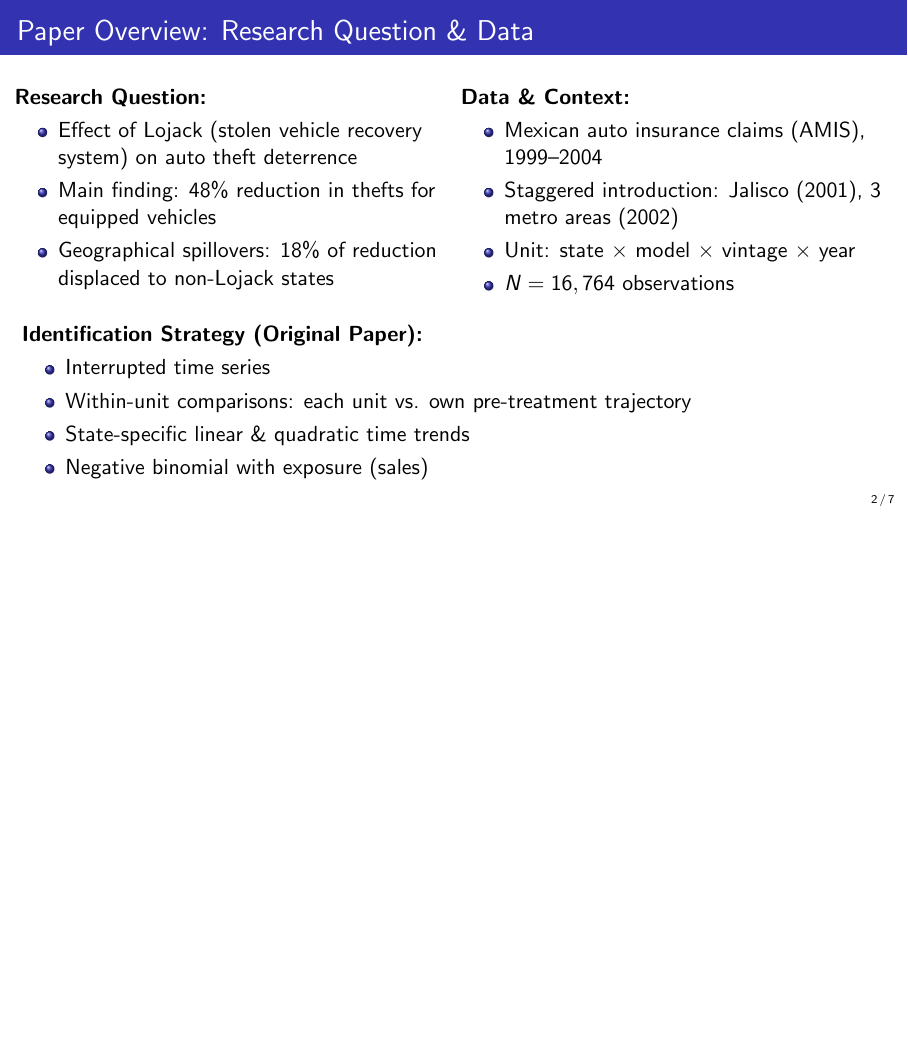
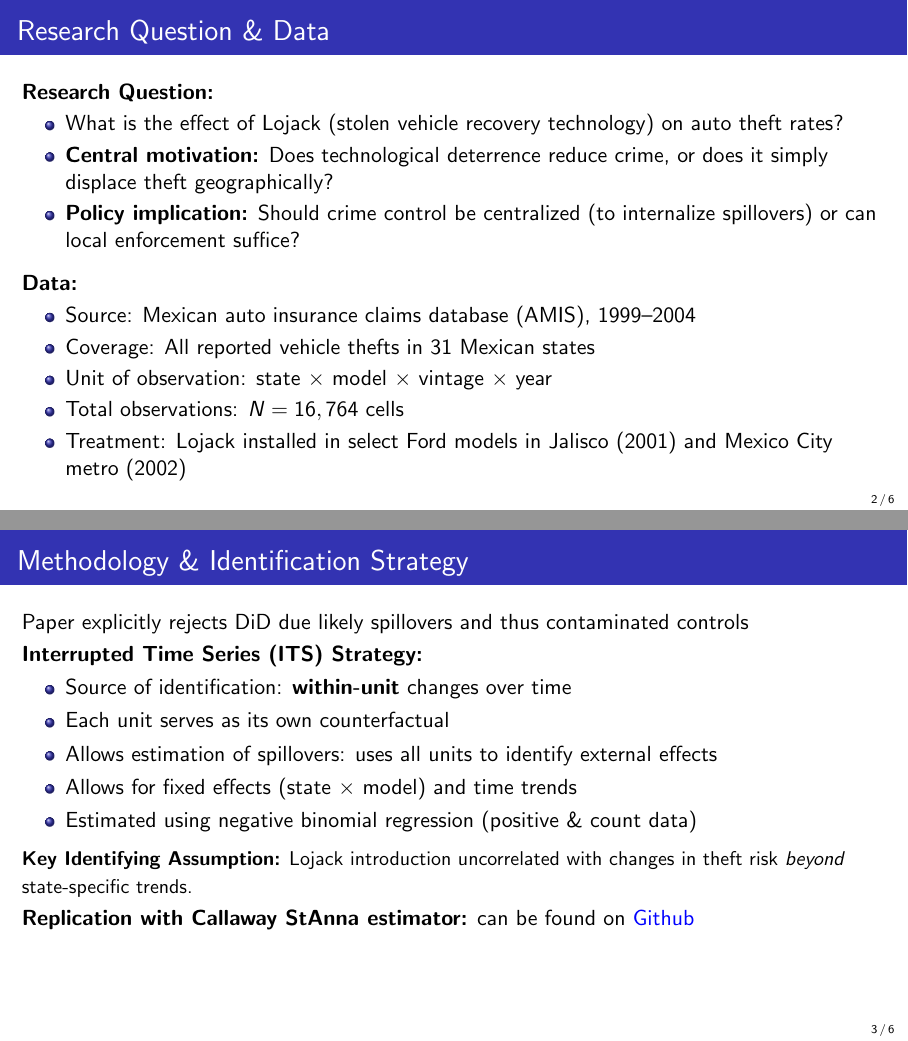
Before and after one commit to m0byn/Paper-Replication, LaTeX slides (Presentation/Presentation.tex): page 2 of 13 before the commit and pages 2 and 3 of 18 after it, the two joined at a grey line, the shorter picture padded with empty space. Compiled offline with pdfLaTeX.

Commit message:
restructured final draft

```diff
--- a/Presentation/Presentation.tex
+++ b/Presentation/Presentation.tex
@@ -24,3 +24,62 @@
 
 % Title slide
 \frame{\titlepage}
+
+
+% ============================================================
+% SLIDE 1: RESEARCH QUESTION & DATA
+% ============================================================
+\begin{frame}[t]
+\frametitle{Research Question \& Data}
+
+\textbf{Research Question:}
+
+\begin{itemize}
+  \item What is the effect of Lojack (stolen vehicle recovery technology) on auto theft rates?
+  \item \textbf{Central motivation:} Does technological deterrence reduce crime, or does it simply displace theft geographically?
+  \item \textbf{Policy implication:} Should crime control be centralized (to internalize spillovers) or can local enforcement suffice?
+\end{itemize}
+
+\vspace{0.2cm}
+
+\textbf{Data:}
+
+\begin{itemize}
+  \item Source: Mexican auto insurance claims database (AMIS), 1999--2004
+  \item Coverage: All reported vehicle thefts in 31 Mexican states
+  \item Unit of observation: state $\times$ model $\times$ vintage $\times$ year
+  \item Total observations: $N = 16,764$ cells
+  \item Treatment: Lojack installed in select Ford models in Jalisco (2001) and Mexico City metro (2002)
+\end{itemize}
+
+\end{frame}
+
+% ============================================================
+% SLIDE 2: METHODOLOGY & IDENTIFICATION STRATEGY
+% ============================================================
+\begin{frame}[t]
+\frametitle{Methodology \& Identification Strategy}
+
+Paper explicitly rejects DiD due likely spillovers and thus contaminated controls
+
+\vspace{0.1cm}
+
+\textbf{Interrupted Time Series (ITS) Strategy:}
+
+\begin{itemize}
+  \item Source of identification: \textbf{within-unit} changes over time
+  \item Each unit serves as its own counterfactual
+  \item Allows estimation of spillovers: uses all units to identify external effects
+  \item Allows for fixed effects (state $\times$ model) and time trends
+  \item Estimated using negative binomial regression (positive \& count data)
+\end{itemize}
+
+\vspace{0.1cm}
+
+{\small \textbf{Key Identifying Assumption:} Lojack introduction uncorrelated with changes in theft risk \textit{beyond} state-specific trends.}
+
+\vspace{0.1cm}
+
+\textbf{Replication with Callaway StAnna estimator:} can be found on \href{https://github.com/m0byn/Paper-Replication}{\textcolor{blue}{Github}}
+
+\end{frame}
```
Also changed, not shown: Presentation/Presentation.pdf, Presentation/Presentation.tex (106 more changed lines), 4 other files.
